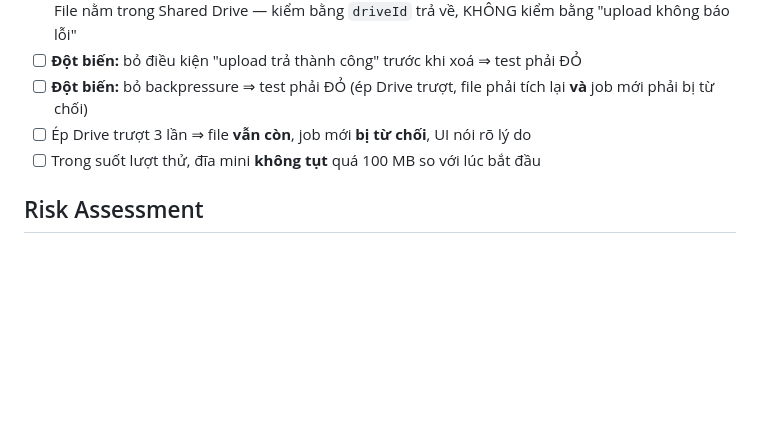
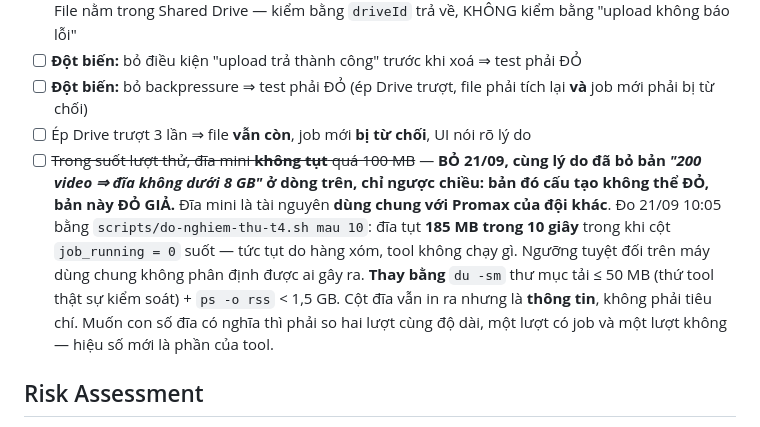
Before and after one commit to namhd-SG/video-download, a Markdown page: plans/260914-1412-tool-len-mini-va-domain/phase-03-vong-doi-file.md, the part around the change. GitHub-like rendering; blank space fills up the shorter version.

Commit message:
docs(plan): drop a disk threshold that cannot tell who caused the drop
The acceptance criterion asked that disk on the mini not fall by more than
100MB during a test run. Measured while smoke-testing the kit: 185MB vanished
in ten seconds with no job running at all. That machine shares its disk with
another team's production, so an absolute threshold cannot attribute the drop
and will fail a run that did nothing wrong.

The line directly above it in the phase doc records an earlier version of the
same criterion being dropped for the mirror-image reason: it could never go
red. This one goes red for free. Both fail the same question, which is whether
the measurement can distinguish the thing being tested from everything else on
the machine.

Replaced by the download directory size and resident memory, both of which
belong to this tool alone. The disk column still prints, as information. If
someone wants the disk number to mean something, it takes two runs of equal
length, one with a job and one without; the difference is this tool's share.

Fixed in both places: the phase doc that is cited as the source, and the
master plan that cites it. Fixing only the summary leaves the next person
reading the source and reinstating it.

```diff
--- a/plans/260914-1412-tool-len-mini-va-domain/phase-03-vong-doi-file.md
+++ b/plans/260914-1412-tool-len-mini-va-domain/phase-03-vong-doi-file.md
@@ -103,7 +103,17 @@ trong `plan.md`). Cùng kỷ luật: quyền `0700`, không vào log, không và
 - [ ] **Đột biến:** bỏ backpressure ⇒ test phải ĐỎ (ép Drive trượt, file phải tích
       lại **và** job mới phải bị từ chối)
 - [ ] Ép Drive trượt 3 lần ⇒ file **vẫn còn**, job mới **bị từ chối**, UI nói rõ lý do
-- [ ] Trong suốt lượt thử, đĩa mini **không tụt** quá 100 MB so với lúc bắt đầu
+- [ ] ~~Trong suốt lượt thử, đĩa mini **không tụt** quá 100 MB~~ — **BỎ 21/09,
+      cùng lý do đã bỏ bản *"200 video ⇒ đĩa không dưới 8 GB"* ở dòng trên, chỉ
+      ngược chiều: bản đó cấu tạo không thể ĐỎ, bản này ĐỎ GIẢ.** Đĩa mini là tài
+      nguyên **dùng chung với Promax của đội khác**. Đo 21/09 10:05 bằng
+      `scripts/do-nghiem-thu-t4.sh mau 10`: đĩa tụt **185 MB trong 10 giây** trong
+      khi cột `job_running = 0` suốt — tức tụt do hàng xóm, tool không chạy gì.
+      Ngưỡng tuyệt đối trên máy dùng chung không phân định được ai gây ra.
+      **Thay bằng** `du -sm` thư mục tải ≤ 50 MB (thứ tool thật sự kiểm soát) +
+      `ps -o rss` < 1,5 GB. Cột đĩa vẫn in ra nhưng là **thông tin**, không phải
+      tiêu chí. Muốn con số đĩa có nghĩa thì phải so hai lượt cùng độ dài, một
+      lượt có job và một lượt không — hiệu số mới là phần của tool.
 
 ## Risk Assessment
 
```
Also changed, not shown: plans/260917-1445-plan-tong-de-dong-tool/plan.md (+1 -1 lines).
